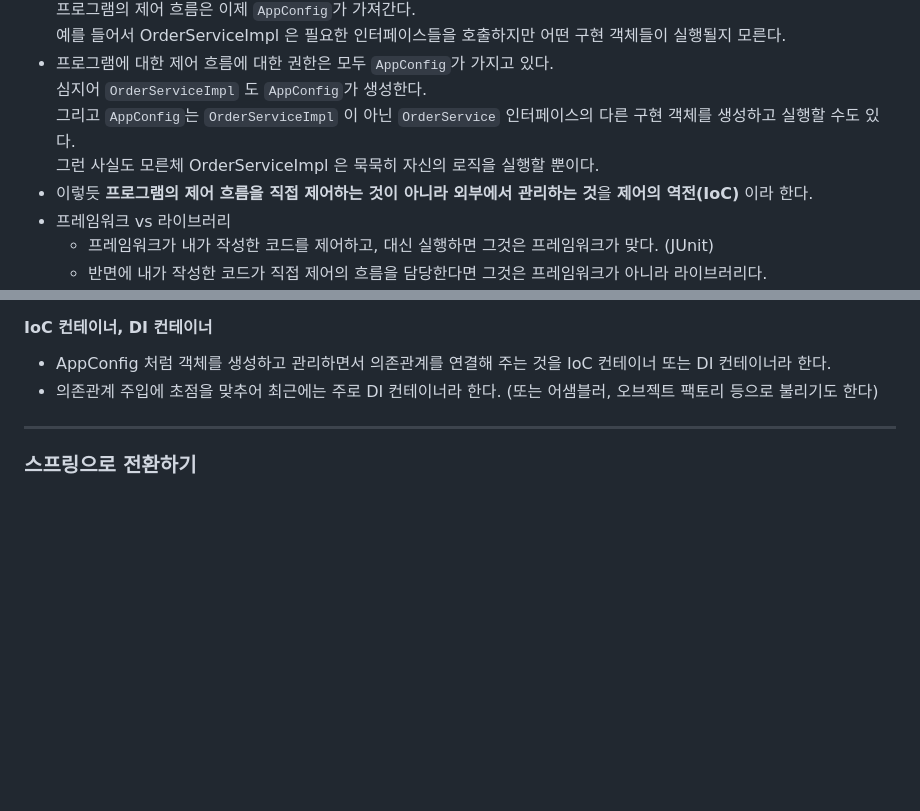
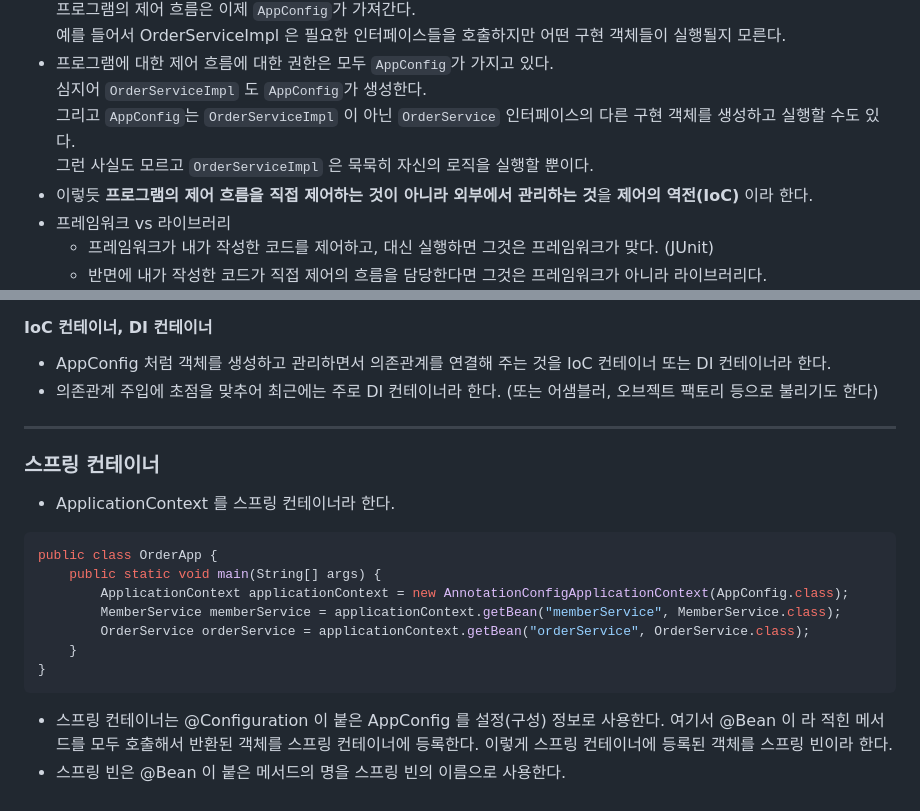
Before and after one commit to leesg619/my-study, a Markdown page: spring-study/spring-core-basic/README.md, 2 parts joined by grey strips. Rendered like a GitHub page; blank space fills up the shorter version.

Commit message:
- update README.md (core)

````diff
--- a/spring-study/spring-core-basic/README.md
+++ b/spring-study/spring-core-basic/README.md
@@ -158,7 +158,7 @@ MemberRepository m = new MemoryMemberRepository();  // 인터페이스만 (Membe
 * 프로그램에 대한 제어 흐름에 대한 권한은 모두 `AppConfig`가 가지고 있다.
 심지어 `OrderServiceImpl` 도 `AppConfig`가 생성한다.
 그리고 `AppConfig`는 `OrderServiceImpl` 이 아닌 `OrderService` 인터페이스의 다른 구현 객체를 생성하고 실행할 수도 있다.
-그런 사실도 모른체 OrderServiceImpl 은 묵묵히 자신의 로직을 실행할 뿐이다.
+그런 사실도 모르고 `OrderServiceImpl` 은 묵묵히 자신의 로직을 실행할 뿐이다.
 * 이렇듯 **프로그램의 제어 흐름을 직접 제어하는 것이 아니라 외부에서 관리하는 것**을 **제어의 역전(IoC)** 이라 한다.
 * 프레임워크 vs 라이브러리
   * 프레임워크가 내가 작성한 코드를 제어하고, 대신 실행하면 그것은 프레임워크가 맞다. (JUnit)
@@ -185,4 +185,18 @@ MemberRepository m = new MemoryMemberRepository();  // 인터페이스만 (Membe
 
 ---
 
-### 스프링으로 전환하기
+### 스프링 컨테이너
+* ApplicationContext 를 스프링 컨테이너라 한다.
+```java
+public class OrderApp {
+    public static void main(String[] args) {
+        ApplicationContext applicationContext = new AnnotationConfigApplicationContext(AppConfig.class);
+        MemberService memberService = applicationContext.getBean("memberService", MemberService.class);
+        OrderService orderService = applicationContext.getBean("orderService", OrderService.class);
+    }
+}
+```
+* 스프링 컨테이너는 @Configuration 이 붙은 AppConfig 를 설정(구성) 정보로 사용한다. 여기서 @Bean 이
+  라 적힌 메서드를 모두 호출해서 반환된 객체를 스프링 컨테이너에 등록한다. 이렇게 스프링 컨테이너에 등록된
+  객체를 스프링 빈이라 한다.
+* 스프링 빈은 @Bean 이 붙은 메서드의 명을 스프링 빈의 이름으로 사용한다.
````
